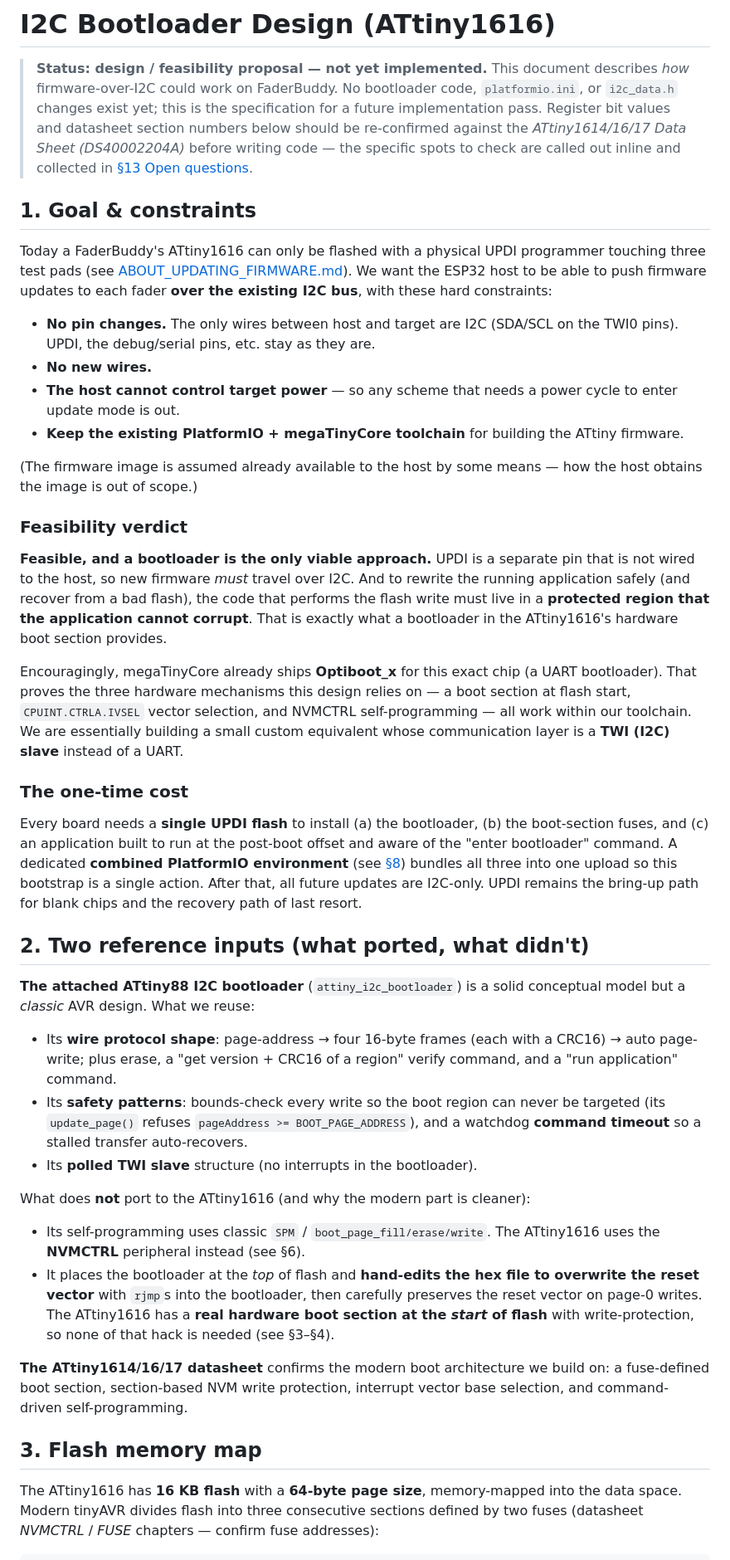
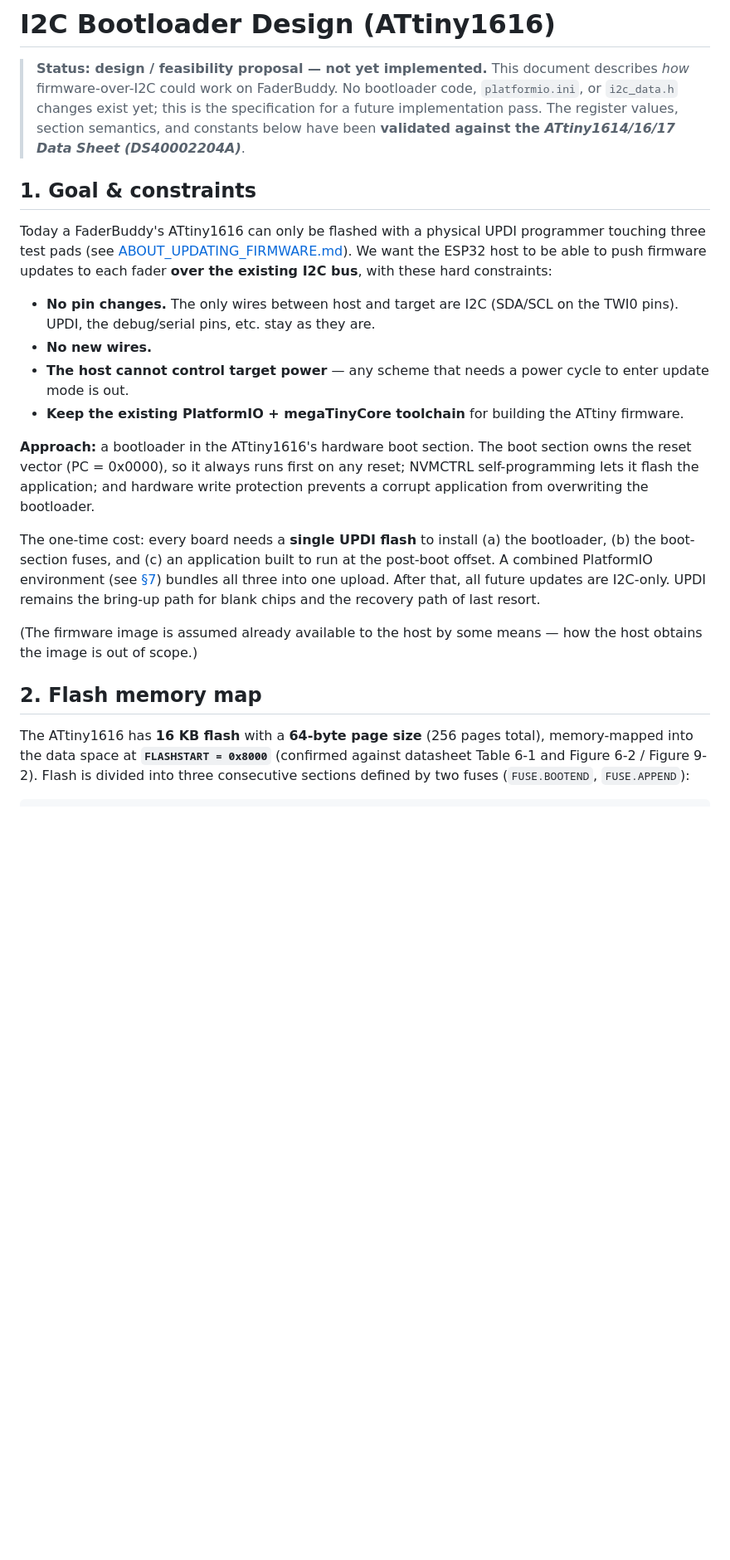
Before and after one commit to scottbez1/FaderBuddy, a Markdown page: ABOUT_I2C_BOOTLOADER.md, the part around one of its changes. Shown at 83% size. Drawn GitHub-style; blank space fills up the shorter version.

````diff
--- a/ABOUT_I2C_BOOTLOADER.md
+++ b/ABOUT_I2C_BOOTLOADER.md
@@ -3,11 +3,9 @@
 > **Status: design / feasibility proposal — not yet implemented.**
 > This document describes *how* firmware-over-I2C could work on FaderBuddy. No
 > bootloader code, `platformio.ini`, or `i2c_data.h` changes exist yet; this is
-> the specification for a future implementation pass. Register bit values and
-> datasheet section numbers below should be re-confirmed against the
-> *ATtiny1614/16/17 Data Sheet (DS40002204A)* before writing code — the specific
-> spots to check are called out inline and collected in
-> [§13 Open questions](#13-risks--open-questions).
+> the specification for a future implementation pass. The register values, section
+> semantics, and constants below have been **validated against the
+> *ATtiny1614/16/17 Data Sheet (DS40002204A)***.
 
 ## 1. Goal & constraints
 
@@ -20,72 +18,30 @@ with these hard constraints:
 - **No pin changes.** The only wires between host and target are I2C (SDA/SCL on
   the TWI0 pins). UPDI, the debug/serial pins, etc. stay as they are.
 - **No new wires.**
-- **The host cannot control target power** — so any scheme that needs a power
-  cycle to enter update mode is out.
+- **The host cannot control target power** — any scheme that needs a power cycle
+  to enter update mode is out.
 - **Keep the existing PlatformIO + megaTinyCore toolchain** for building the
   ATtiny firmware.
+
+**Approach:** a bootloader in the ATtiny1616's hardware boot section. The boot
+section owns the reset vector (PC = 0x0000), so it always runs first on any reset;
+NVMCTRL self-programming lets it flash the application; and hardware write
+protection prevents a corrupt application from overwriting the bootloader.
+
+The one-time cost: every board needs a **single UPDI flash** to install (a) the
+bootloader, (b) the boot-section fuses, and (c) an application built to run at the
+post-boot offset. A combined PlatformIO environment (see [§7](#7-toolchain--build-integration-staying-in-platformio))
+bundles all three into one upload. After that, all future updates are I2C-only.
+UPDI remains the bring-up path for blank chips and the recovery path of last resort.
 
 (The firmware image is assumed already available to the host by some means — how
 the host obtains the image is out of scope.)
 
-### Feasibility verdict
+## 2. Flash memory map
 
-**Feasible, and a bootloader is the only viable approach.** UPDI is a separate
-pin that is not wired to the host, so new firmware *must* travel over I2C. And to
-rewrite the running application safely (and recover from a bad flash), the code
-that performs the flash write must live in a **protected region that the
-application cannot corrupt**. That is exactly what a bootloader in the
-ATtiny1616's hardware boot section provides.
-
-Encouragingly, megaTinyCore already ships **Optiboot_x** for this exact chip
-(a UART bootloader). That proves the three hardware mechanisms this design relies
-on — a boot section at flash start, `CPUINT.CTRLA.IVSEL` vector selection, and
-NVMCTRL self-programming — all work within our toolchain. We are essentially
-building a small custom equivalent whose communication layer is a **TWI (I2C)
-slave** instead of a UART.
-
-### The one-time cost
-
-Every board needs a **single UPDI flash** to install (a) the bootloader, (b) the
-boot-section fuses, and (c) an application built to run at the post-boot offset
-and aware of the "enter bootloader" command. A dedicated **combined PlatformIO
-environment** (see [§8](#8-toolchain--build-integration-staying-in-platformio))
-bundles all three into one upload so this bootstrap is a single action. After that,
-all future updates are I2C-only. UPDI remains the bring-up path for blank chips and
-the recovery path of last resort.
-
-## 2. Two reference inputs (what ported, what didn't)
-
-**The attached ATtiny88 I2C bootloader** (`attiny_i2c_bootloader`) is a solid
-conceptual model but a *classic* AVR design. What we reuse:
-
-- Its **wire protocol shape**: page-address → four 16-byte frames (each with a
-  CRC16) → auto page-write; plus erase, a "get version + CRC16 of a region" verify
-  command, and a "run application" command.
-- Its **safety patterns**: bounds-check every write so the boot region can never
-  be targeted (its `update_page()` refuses `pageAddress >= BOOT_PAGE_ADDRESS`),
-  and a watchdog **command timeout** so a stalled transfer auto-recovers.
-- Its **polled TWI slave** structure (no interrupts in the bootloader).
-
-What does **not** port to the ATtiny1616 (and why the modern part is cleaner):
-
-- Its self-programming uses classic `SPM` / `boot_page_fill/erase/write`. The
-  ATtiny1616 uses the **NVMCTRL** peripheral instead (see §6).
-- It places the bootloader at the *top* of flash and **hand-edits the hex file to
-  overwrite the reset vector** with `rjmp`s into the bootloader, then carefully
-  preserves the reset vector on page-0 writes. The ATtiny1616 has a **real
-  hardware boot section at the *start* of flash** with write-protection, so none
-  of that hack is needed (see §3–§4).
-
-**The ATtiny1614/16/17 datasheet** confirms the modern boot architecture we build
-on: a fuse-defined boot section, section-based NVM write protection, interrupt
-vector base selection, and command-driven self-programming.
-
-## 3. Flash memory map
-
-The ATtiny1616 has **16 KB flash** with a **64-byte page size**, memory-mapped
-into the data space. Modern tinyAVR divides flash into three consecutive sections
-defined by two fuses (datasheet *NVMCTRL* / *FUSE* chapters — confirm fuse
-addresses):
+The ATtiny1616 has **16 KB flash** with a **64-byte page size** (256 pages total),
+memory-mapped into the data space at **`FLASHSTART = 0x8000`** (confirmed against
+datasheet Table 6-1 and Figure 6-2 / Figure 9-2). Flash is divided into
+three consecutive sections defined by two fuses (`FUSE.BOOTEND`, `FUSE.APPEND`):
 
 ```
````
Also changed, not shown: other parts of ABOUT_I2C_BOOTLOADER.md (+184 -124 lines).
